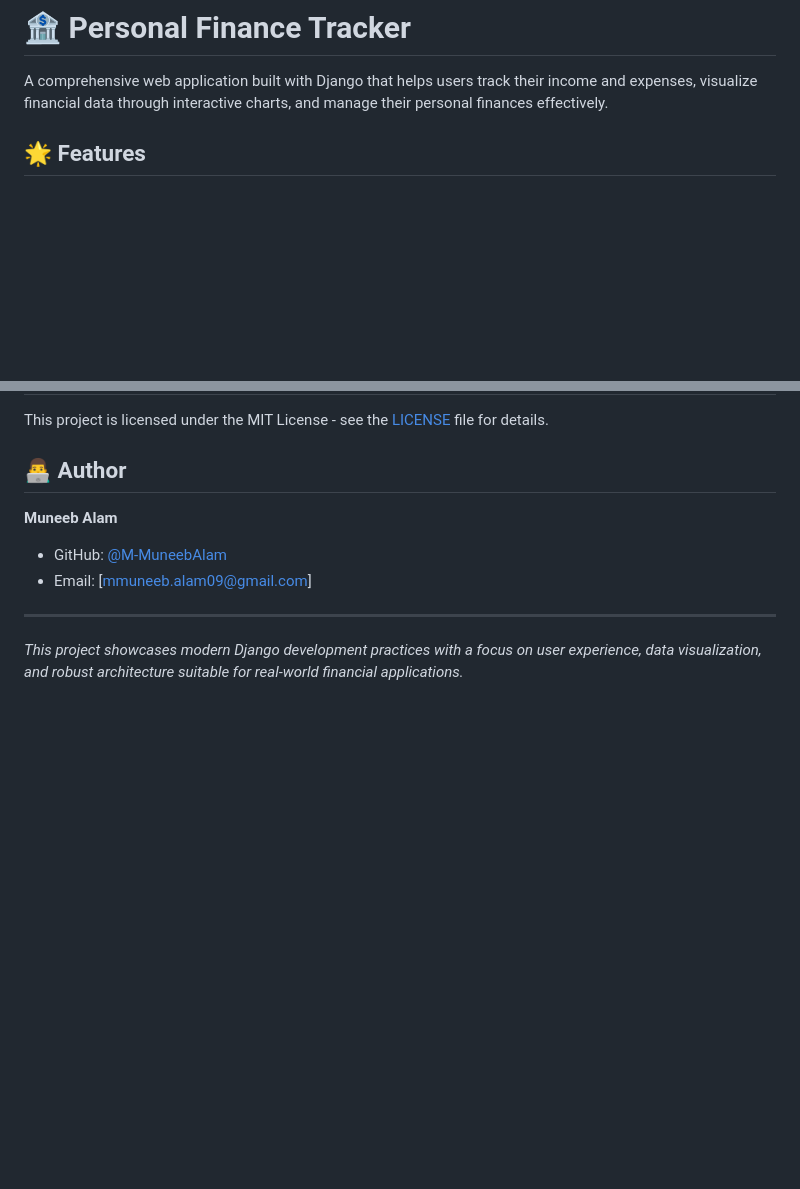
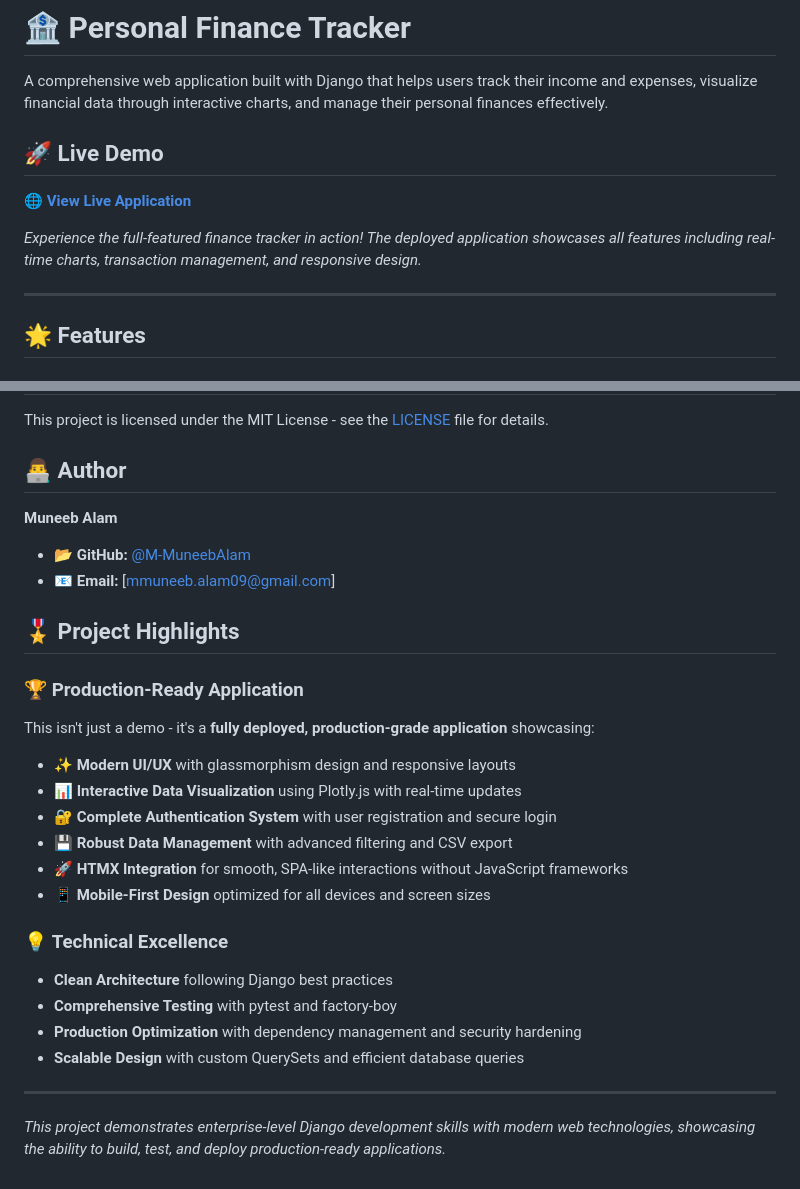
Before and after one commit to M-MuneebAlam/django-finance-tracker, a Markdown page: README.md, 2 parts joined by grey strips. GitHub-like rendering; blank space fills up the shorter version.

```diff
--- a/README.md
+++ b/README.md
@@ -1,6 +1,14 @@
 # 🏦 Personal Finance Tracker
 
 A comprehensive web application built with Django that helps users track their income and expenses, visualize financial data through interactive charts, and manage their personal finances effectively.
+
+## 🚀 **Live Demo**
+
+**🌐 [View Live Application](https://muneeb01500.pythonanywhere.com/)**
+
+_Experience the full-featured finance tracker in action! The deployed application showcases all features including real-time charts, transaction management, and responsive design._
+
+---
 
 ## 🌟 Features
 
@@ -335,9 +359,29 @@ This project is licensed under the MIT License - see the [LICENSE](LICENSE) file
 
 **Muneeb Alam**
 
-- GitHub: [@M-MuneebAlam](https://github.com/M-MuneebAlam)
-- Email: [mmuneeb.alam09@gmail.com]
+- 📂 **GitHub:** [@M-MuneebAlam](https://github.com/M-MuneebAlam)
+- 📧 **Email:** [mmuneeb.alam09@gmail.com]
+
+## 🎖️ Project Highlights
+
+### 🏆 **Production-Ready Application**
+
+This isn't just a demo - it's a **fully deployed, production-grade application** showcasing:
+
+- ✨ **Modern UI/UX** with glassmorphism design and responsive layouts
+- 📊 **Interactive Data Visualization** using Plotly.js with real-time updates
+- 🔐 **Complete Authentication System** with user registration and secure login
+- 💾 **Robust Data Management** with advanced filtering and CSV export
+- 🚀 **HTMX Integration** for smooth, SPA-like interactions without JavaScript frameworks
+- 📱 **Mobile-First Design** optimized for all devices and screen sizes
+
+### 💡 **Technical Excellence**
+
+- **Clean Architecture** following Django best practices
+- **Comprehensive Testing** with pytest and factory-boy
+- **Production Optimization** with dependency management and security hardening
+- **Scalable Design** with custom QuerySets and efficient database queries
 
 ---
 
-_This project showcases modern Django development practices with a focus on user experience, data visualization, and robust architecture suitable for real-world financial applications._
+_This project demonstrates enterprise-level Django development skills with modern web technologies, showcasing the ability to build, test, and deploy production-ready applications._
```
Also changed, not shown: other parts of README.md (+38 -22 lines).
